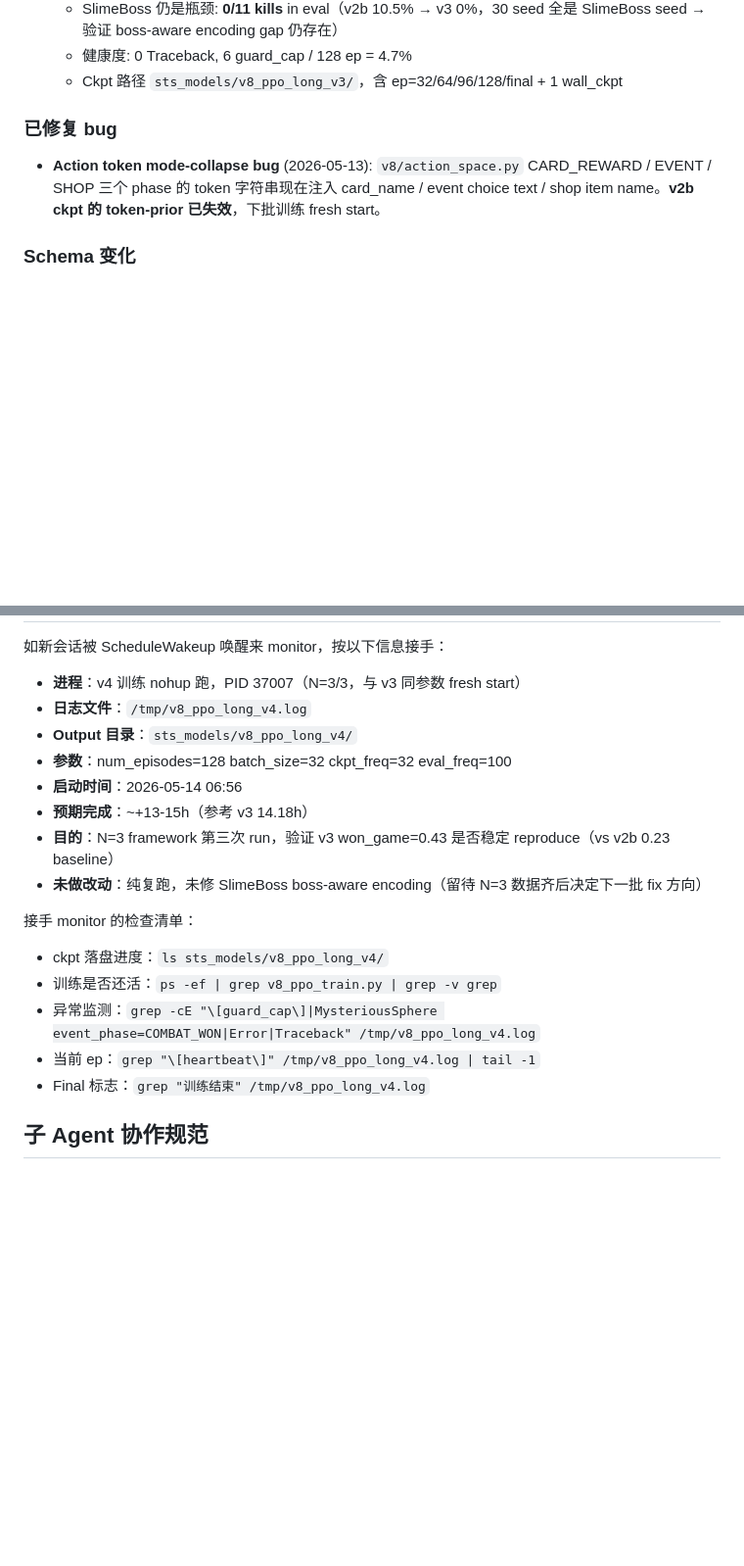
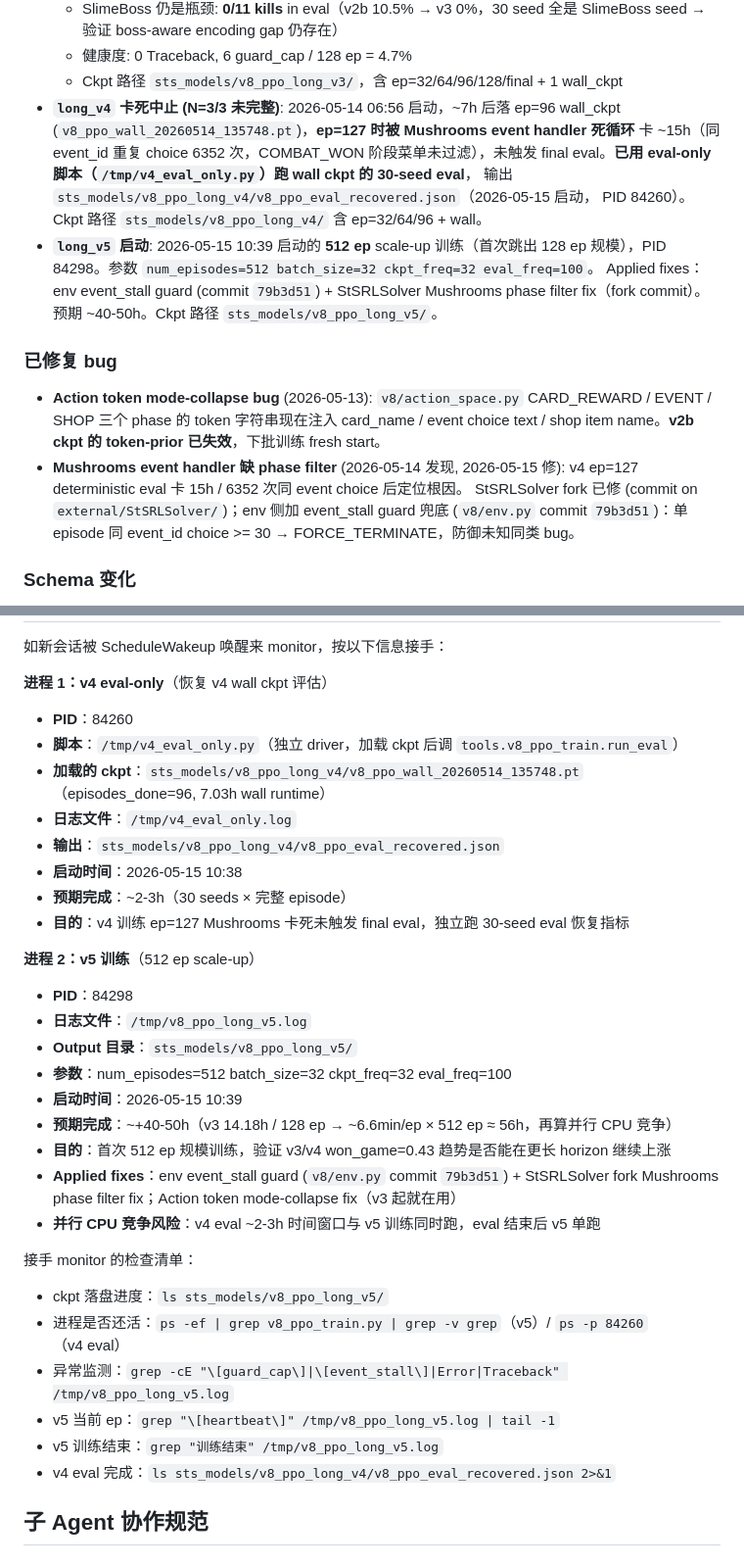
Before and after one commit to deewhale/ml-demos, a Markdown page: CLAUDE.md, 2 parts joined by grey strips. Shown at 98% size. Rendered like a GitHub page; blank space fills up the shorter version.

Commit message:
CLAUDE.md: v4 卡死中止存档 + v5 (512 ep) 启动 + 运行中训练快照刷新
- v4 训练日志：ep=127 Mushrooms event handler 死循环卡 15h，wall ckpt
  (`v8_ppo_wall_20260514_135748.pt`, episodes_done=96) 保留并跑独立 eval-only
- v5 启动条目：首次 512 ep 规模 scale-up；applied event_stall guard + Mushrooms fix
- 已修复 bug：Mushrooms phase filter（StSRLSolver fork + env event_stall guard 兜底）
- 运行中训练进程快照刷新：v4 eval (PID 84260) + v5 train (PID 84298) 并行
- last-verified 推到 2026-05-15

Co-Authored-By: Claude Opus 4.7 (1M context) <noreply@anthropic.com>

```diff
--- a/CLAUDE.md
+++ b/CLAUDE.md
@@ -136,9 +136,24 @@ ML 学习进阶项目：监督学习 → DQN → PPO+Transformer。最终目标
   - SlimeBoss 仍是瓶颈: **0/11 kills** in eval（v2b 10.5% → v3 0%，30 seed 全是 SlimeBoss seed → 验证 boss-aware encoding gap 仍存在）
   - 健康度: 0 Traceback, 6 guard_cap / 128 ep = 4.7%
   - Ckpt 路径 `sts_models/v8_ppo_long_v3/`，含 ep=32/64/96/128/final + 1 wall_ckpt
+- **`long_v4` 卡死中止 (N=3/3 未完整)**: 2026-05-14 06:56 启动，~7h 后落 ep=96 wall_ckpt
+  (`v8_ppo_wall_20260514_135748.pt`)，**ep=127 时被 Mushrooms event handler 死循环**
+  卡 ~15h（同 event_id 重复 choice 6352 次，COMBAT_WON 阶段菜单未过滤），未触发 final
+  eval。**已用 eval-only 脚本（`/tmp/v4_eval_only.py`）跑 wall ckpt 的 30-seed eval**，
+  输出 `sts_models/v8_ppo_long_v4/v8_ppo_eval_recovered.json`（2026-05-15 启动，
+  PID 84260）。Ckpt 路径 `sts_models/v8_ppo_long_v4/` 含 ep=32/64/96 + wall。
+- **`long_v5` 启动**: 2026-05-15 10:39 启动的 **512 ep** scale-up 训练（首次跳出 128 ep
+  规模），PID 84298。参数 `num_episodes=512 batch_size=32 ckpt_freq=32 eval_freq=100`。
+  Applied fixes：env event_stall guard (commit `79b3d51`) + StSRLSolver Mushrooms phase
+  filter fix（fork commit）。预期 ~40-50h。Ckpt 路径 `sts_models/v8_ppo_long_v5/`。
 
 ### 已修复 bug
 - **Action token mode-collapse bug** (2026-05-13): `v8/action_space.py` CARD_REWARD / EVENT / SHOP 三个 phase 的 token 字符串现在注入 card_name / event choice text / shop item name。**v2b ckpt 的 token-prior 已失效**，下批训练 fresh start。
+- **Mushrooms event handler 缺 phase filter** (2026-05-14 发现, 2026-05-15 修):
+  v4 ep=127 deterministic eval 卡 15h / 6352 次同 event choice 后定位根因。
+  StSRLSolver fork 已修 (commit on `external/StSRLSolver/`)；env 侧加 event_stall
+  guard 兜底 (`v8/env.py` commit `79b3d51`)：单 episode 同 event_id choice >= 30
+  → FORCE_TERMINATE，防御未知同类 bug。
 
 ### Schema 变化
 - Eval 输出新字段：`act1_boss_beat_rate` / `act2_boss_beat_rate` / `won_game_rate` / `boss_kill_counts` / `boss_reach_counts`。旧 `beat_boss_rate` 字段保留为 deprecated（= `act1_boss_beat_rate`）。
@@ -170,21 +185,37 @@ ML 学习进阶项目：监督学习 → DQN → PPO+Transformer。最终目标
 
 如新会话被 ScheduleWakeup 唤醒来 monitor，按以下信息接手：
 
-- **进程**：v4 训练 nohup 跑，PID 37007（N=3/3，与 v3 同参数 fresh start）
-- **日志文件**：`/tmp/v8_ppo_long_v4.log`
-- **Output 目录**：`sts_models/v8_ppo_long_v4/`
-- **参数**：num_episodes=128 batch_size=32 ckpt_freq=32 eval_freq=100
-- **启动时间**：2026-05-14 06:56
-- **预期完成**：~+13-15h（参考 v3 14.18h）
-- **目的**：N=3 framework 第三次 run，验证 v3 won_game=0.43 是否稳定 reproduce（vs v2b 0.23 baseline）
-- **未做改动**：纯复跑，未修 SlimeBoss boss-aware encoding（留待 N=3 数据齐后决定下一批 fix 方向）
+**进程 1：v4 eval-only**（恢复 v4 wall ckpt 评估）
+
+- **PID**：84260
+- **脚本**：`/tmp/v4_eval_only.py`（独立 driver，加载 ckpt 后调 `tools.v8_ppo_train.run_eval`）
+- **加载的 ckpt**：`sts_models/v8_ppo_long_v4/v8_ppo_wall_20260514_135748.pt`（episodes_done=96, 7.03h wall runtime）
+- **日志文件**：`/tmp/v4_eval_only.log`
+- **输出**：`sts_models/v8_ppo_long_v4/v8_ppo_eval_recovered.json`
+- **启动时间**：2026-05-15 10:38
+- **预期完成**：~2-3h（30 seeds × 完整 episode）
+- **目的**：v4 训练 ep=127 Mushrooms 卡死未触发 final eval，独立跑 30-seed eval 恢复指标
+
+**进程 2：v5 训练**（512 ep scale-up）
+
+- **PID**：84298
+- **日志文件**：`/tmp/v8_ppo_long_v5.log`
+- **Output 目录**：`sts_models/v8_ppo_long_v5/`
+- **参数**：num_episodes=512 batch_size=32 ckpt_freq=32 eval_freq=100
+- **启动时间**：2026-05-15 10:39
+- **预期完成**：~+40-50h（v3 14.18h / 128 ep → ~6.6min/ep × 512 ep ≈ 56h，再算并行 CPU 竞争）
+- **目的**：首次 512 ep 规模训练，验证 v3/v4 won_game=0.43 趋势是否能在更长 horizon 继续上涨
+- **Applied fixes**：env event_stall guard (`v8/env.py` commit `79b3d51`) + StSRLSolver fork
+  Mushrooms phase filter fix；Action token mode-collapse fix（v3 起就在用）
+- **并行 CPU 竞争风险**：v4 eval ~2-3h 时间窗口与 v5 训练同时跑，eval 结束后 v5 单跑
 
 接手 monitor 的检查清单：
-- ckpt 落盘进度：`ls sts_models/v8_ppo_long_v4/`
-- 训练是否还活：`ps -ef | grep v8_ppo_train.py | grep -v grep`
-- 异常监测：`grep -cE "\[guard_cap\]|MysteriousSphere event_phase=COMBAT_WON|Error|Traceback" /tmp/v8_ppo_long_v4.log`
-- 当前 ep：`grep "\[heartbeat\]" /tmp/v8_ppo_long_v4.log | tail -1`
-- Final 标志：`grep "训练结束" /tmp/v8_ppo_long_v4.log`
+- ckpt 落盘进度：`ls sts_models/v8_ppo_long_v5/`
+- 进程是否还活：`ps -ef | grep v8_ppo_train.py | grep -v grep`（v5）/ `ps -p 84260`（v4 eval）
+- 异常监测：`grep -cE "\[guard_cap\]|\[event_stall\]|Error|Traceback" /tmp/v8_ppo_long_v5.log`
+- v5 当前 ep：`grep "\[heartbeat\]" /tmp/v8_ppo_long_v5.log | tail -1`
+- v5 训练结束：`grep "训练结束" /tmp/v8_ppo_long_v5.log`
+- v4 eval 完成：`ls sts_models/v8_ppo_long_v4/v8_ppo_eval_recovered.json 2>&1`
 
 ## 子 Agent 协作规范
 
```
Also changed, not shown: other parts of CLAUDE.md (+2 -2 lines).
